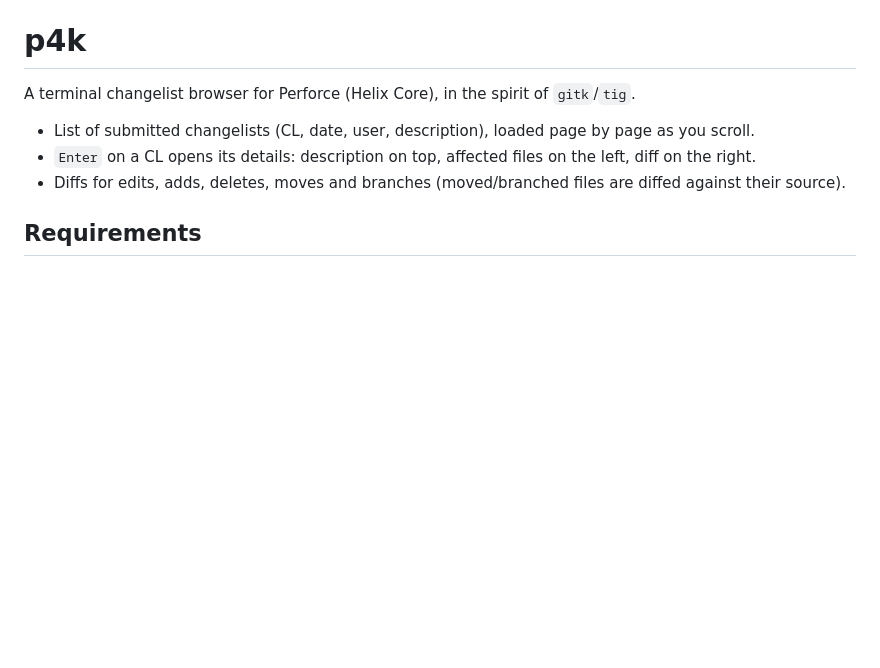
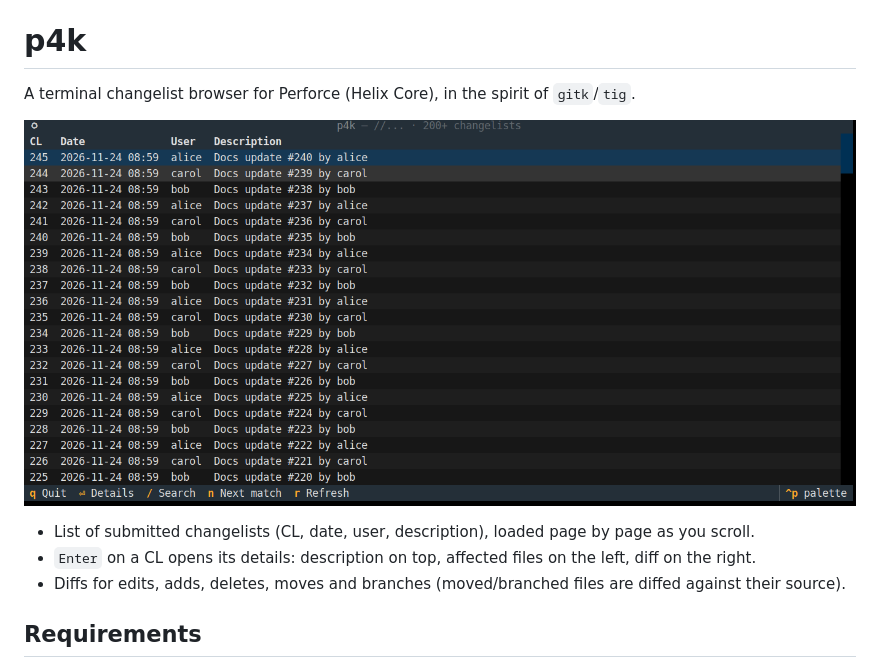
Before and after one commit to luciangutu/p4k, a Markdown page: README.md, the part around the change. Rendered like a GitHub page; pictures changed too: p4k_screenshot.png (added); blank space fills up the shorter version.

Commit message:
Add screenshot to README

```diff
--- a/README.md
+++ b/README.md
@@ -1,6 +1,8 @@
 # p4k
 
 A terminal changelist browser for Perforce (Helix Core), in the spirit of `gitk`/`tig`.
+
+![p4k changelist list](p4k_screenshot.png)
 
 - List of submitted changelists (CL, date, user, description), loaded page by page as you scroll.
 - `Enter` on a CL opens its details: description on top, affected files on the left, diff on the right.
```
